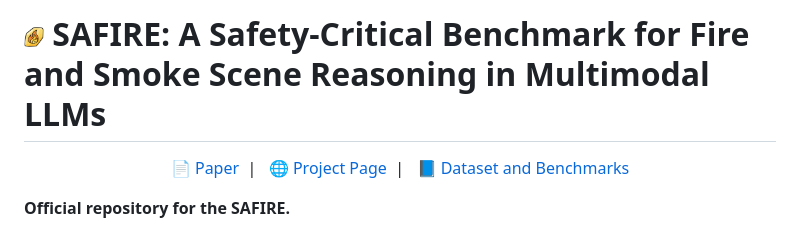
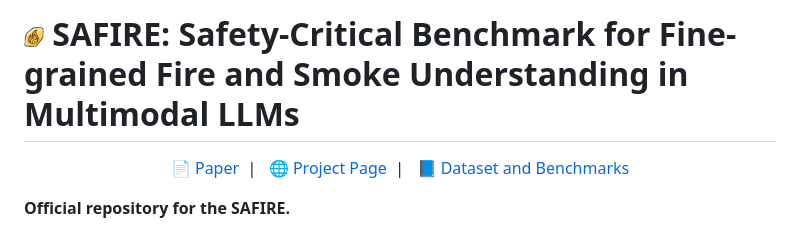
Before and after one commit to RISys-Lab/SAFIRE, a Markdown page: README.md, the part around the change. Drawn GitHub-style.

Commit message:
Update README title for clarity

```diff
--- a/README.md
+++ b/README.md
@@ -1,4 +1,4 @@
-# <img src="assets/safire.png" alt="SAFIRE" width="20"/> SAFIRE: A Safety-Critical Benchmark for Fire and Smoke Scene Reasoning in Multimodal LLMs
+# <img src="assets/safire.png" alt="SAFIRE" width="20"/> SAFIRE: Safety-Critical Benchmark for Fine-grained Fire and Smoke Understanding in Multimodal LLMs
 
 <p align="center">
   📄 <a href="#">Paper</a>&nbsp;&nbsp;|&nbsp;&nbsp;
```
